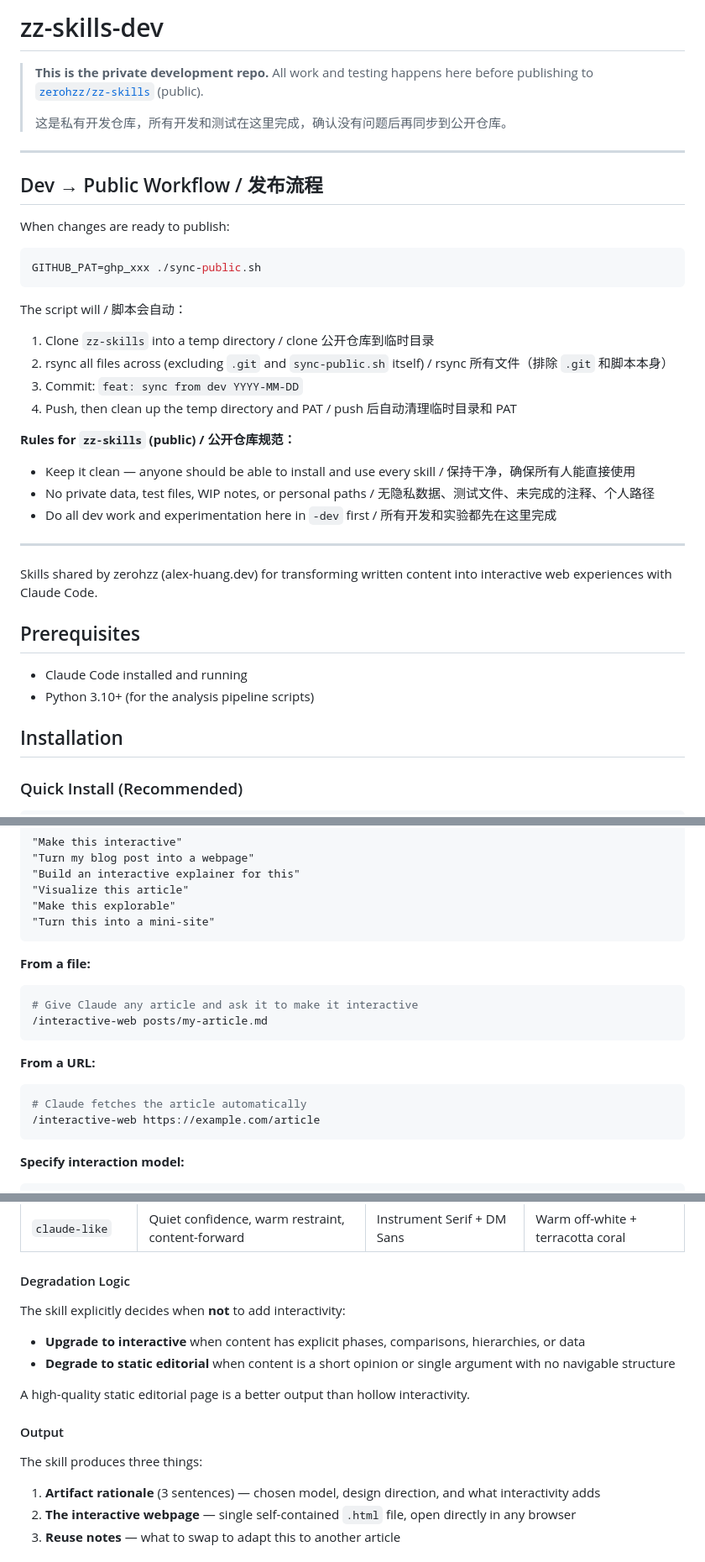
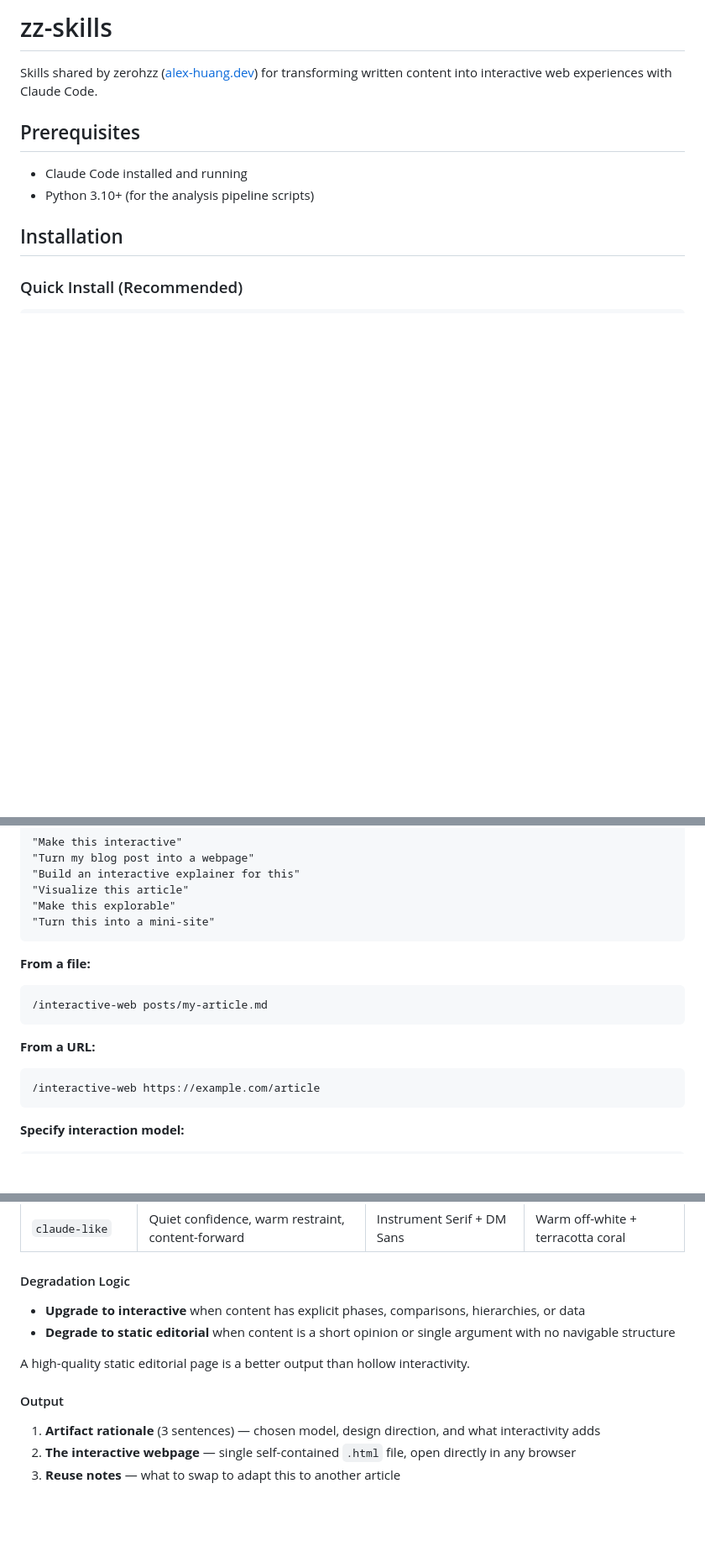
Before and after one commit to zerohzz/zz-skills, a Markdown page: README.md, 3 parts joined by grey strips. Shown at 84% size. Drawn GitHub-style; blank space fills up the shorter version.

Commit message:
fix: replace dev README with public-facing version, remove dev CLAUDE.md

````diff
--- a/README.md
+++ b/README.md
@@ -1,34 +1,6 @@
-# zz-skills-dev
+# zz-skills
 
-> **This is the private development repo.** All work and testing happens here before publishing to [`zerohzz/zz-skills`](https://github.com/zerohzz/zz-skills) (public).
->
-> 这是私有开发仓库，所有开发和测试在这里完成，确认没有问题后再同步到公开仓库。
-
----
-
-## Dev → Public Workflow / 发布流程
-
-When changes are ready to publish:
-
-```bash
-GITHUB_PAT=ghp_xxx ./sync-public.sh
-```
-
-The script will / 脚本会自动：
-
-1. Clone `zz-skills` into a temp directory / clone 公开仓库到临时目录
-2. rsync all files across (excluding `.git` and `sync-public.sh` itself) / rsync 所有文件（排除 `.git` 和脚本本身）
-3. Commit: `feat: sync from dev YYYY-MM-DD`
-4. Push, then clean up the temp directory and PAT / push 后自动清理临时目录和 PAT
-
-**Rules for `zz-skills` (public) / 公开仓库规范：**
-- Keep it clean — anyone should be able to install and use every skill / 保持干净，确保所有人能直接使用
-- No private data, test files, WIP notes, or personal paths / 无隐私数据、测试文件、未完成的注释、个人路径
-- Do all dev work and experimentation here in `-dev` first / 所有开发和实验都先在这里完成
-
----
-
-Skills shared by zerohzz (alex-huang.dev) for transforming written content into interactive web experiences with Claude Code.
+Skills shared by zerohzz ([alex-huang.dev](https://alex-huang.dev)) for transforming written content into interactive web experiences with Claude Code.
 
 ## Prerequisites
 
@@ -111,14 +83,12 @@ Transform blog posts, essays, technical articles, and long-form written content
 **From a file:**
 
 ```bash
-# Give Claude any article and ask it to make it interactive
 /interactive-web posts/my-article.md
 ```
 
 **From a URL:**
 
 ```bash
-# Claude fetches the article automatically
 /interactive-web https://example.com/article
 ```
 
@@ -184,16 +152,12 @@ The skill selects one of 10 patterns based on content type and structure:
 
 #### Degradation Logic
 
-The skill explicitly decides when **not** to add interactivity:
-
 - **Upgrade to interactive** when content has explicit phases, comparisons, hierarchies, or data
 - **Degrade to static editorial** when content is a short opinion or single argument with no navigable structure
 
 A high-quality static editorial page is a better output than hollow interactivity.
 
 #### Output
-
-The skill produces three things:
 
 1. **Artifact rationale** (3 sentences) — chosen model, design direction, and what interactivity adds
 2. **The interactive webpage** — single self-contained `.html` file, open directly in any browser
````
Also changed, not shown: other parts of README.md (+1 -3 lines), CLAUDE.md (deleted, +0 -81 lines).
